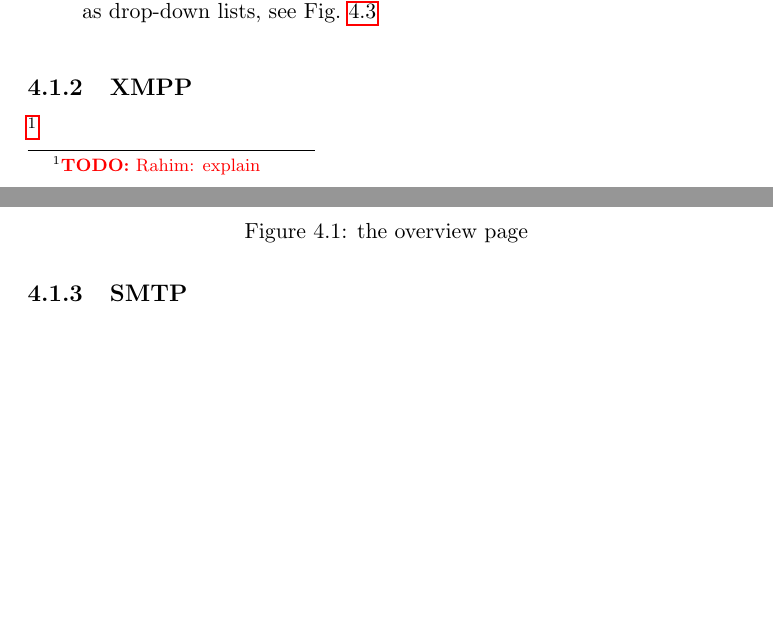
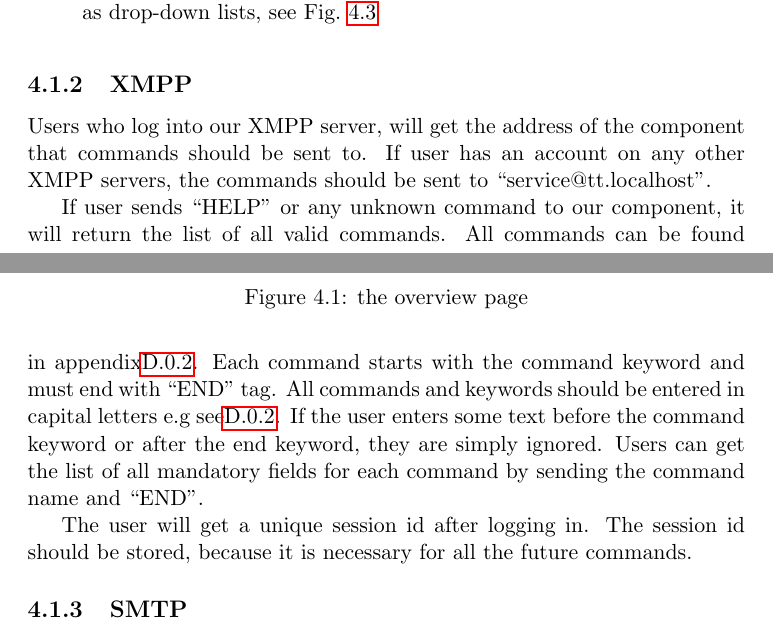
Before and after one commit to treacheroustalks/docs, a LaTeX document (product_rep/product_rep.tex): two parts of pages 21 and 22 of 35, joined at a grey line, cut so that both start at the same text, the shorter picture padded with empty space. Compiled offline with pdfLaTeX.

Commit message:
[#513] XMPP interface
Change-Id: Ic7c803d34f1607c9baef3355fbfb8d893a99c6fa

```diff
--- a/product_rep/product_rep.tex
+++ b/product_rep/product_rep.tex
@@ -583,7 +583,21 @@ frontends:
 \end{figure}
 
 \subsection{XMPP}
-\todo{Rahim: explain}
+Users who log into our XMPP server, will get the address of the component that
+commands should be sent to. If user has an account on any other XMPP servers,
+the commands should be sent to ``service@tt.localhost''.
+
+If user sends  ``HELP'' or any unknown command to our component, it will return the
+ list of all valid commands. All commands can be found in appendix\ref{list of all commands}.
+Each command starts with the command keyword and must end with ``END'' tag.
+All commands and keywords should be entered in capital letters e.g
+see\ref{example commands}. If the user enters some text before the command keyword
+or after the end keyword, they are simply ignored. Users can get the list of
+all mandatory fields for each command by sending the command name and ``END''.
+
+The user will get a unique session id after logging in. The session id should be
+stored, because it is necessary for all the future commands.
+
 \subsection{SMTP}
 \todo{Lin: explain}
 \section{Messages}
```
Also changed, not shown: product_rep/product_rep.tex (2 more changed lines).
